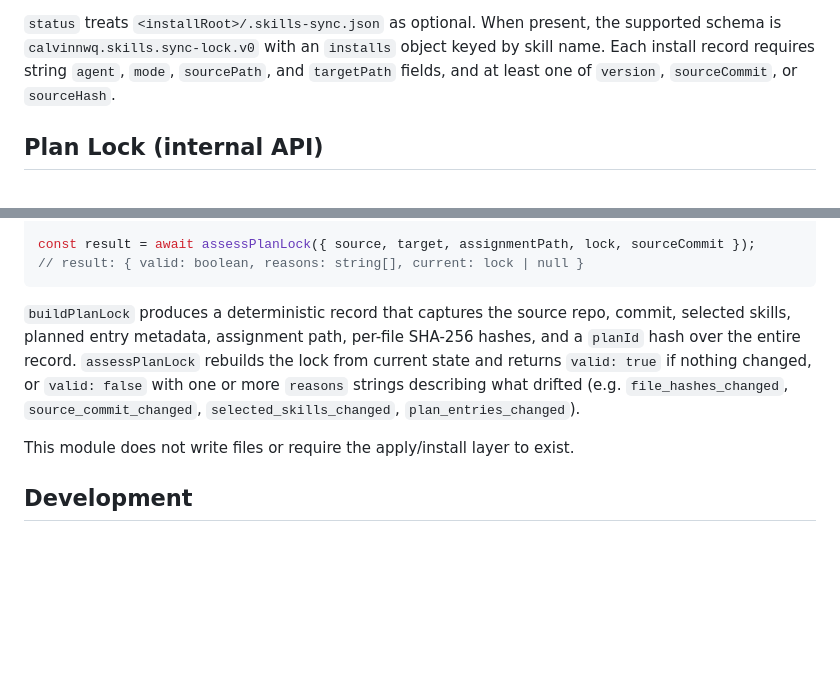
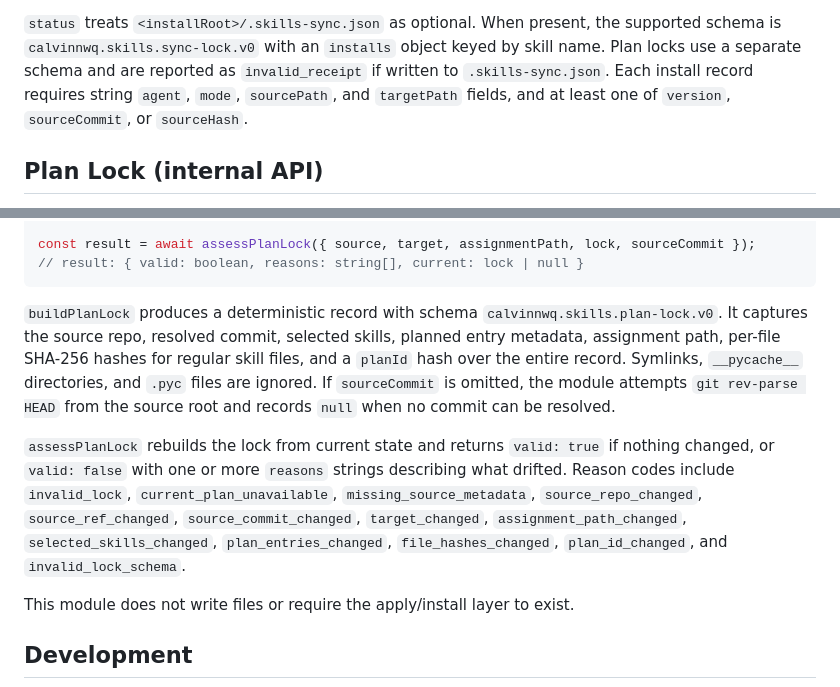
Before and after one commit to calvinnwq/skill-suitcase, a Markdown page: README.md, 2 parts joined by grey strips. Drawn GitHub-style; blank space fills up the shorter version.

Commit message:
no-mistakes(document): Document plan lock semantics

````diff
--- a/README.md
+++ b/README.md
@@ -241,9 +241,10 @@ receipt, and reports one status per planned or blocked skill. It uses `path` for
 
 `status` treats `<installRoot>/.skills-sync.json` as optional. When present, the
 supported schema is `calvinnwq.skills.sync-lock.v0` with an `installs` object
-keyed by skill name. Each install record requires string `agent`, `mode`,
-`sourcePath`, and `targetPath` fields, and at least one of `version`,
-`sourceCommit`, or `sourceHash`.
+keyed by skill name. Plan locks use a separate schema and are reported as
+`invalid_receipt` if written to `.skills-sync.json`. Each install record requires
+string `agent`, `mode`, `sourcePath`, and `targetPath` fields, and at least one
+of `version`, `sourceCommit`, or `sourceHash`.
 
 ## Plan Lock (internal API)
 
@@ -261,13 +262,21 @@ const result = await assessPlanLock({ source, target, assignmentPath, lock, sour
 // result: { valid: boolean, reasons: string[], current: lock | null }
 ```
 
-`buildPlanLock` produces a deterministic record that captures the source repo,
-commit, selected skills, planned entry metadata, assignment path, per-file
-SHA-256 hashes, and a `planId` hash over the entire record. `assessPlanLock`
-rebuilds the lock from current state and returns `valid: true` if nothing
-changed, or `valid: false` with one or more `reasons` strings describing what
-drifted (e.g. `file_hashes_changed`, `source_commit_changed`,
-`selected_skills_changed`, `plan_entries_changed`).
+`buildPlanLock` produces a deterministic record with schema
+`calvinnwq.skills.plan-lock.v0`. It captures the source repo, resolved commit,
+selected skills, planned entry metadata, assignment path, per-file SHA-256
+hashes for regular skill files, and a `planId` hash over the entire record.
+Symlinks, `__pycache__` directories, and `.pyc` files are ignored. If
+`sourceCommit` is omitted, the module attempts `git rev-parse HEAD` from the
+source root and records `null` when no commit can be resolved.
+
+`assessPlanLock` rebuilds the lock from current state and returns `valid: true`
+if nothing changed, or `valid: false` with one or more `reasons` strings
+describing what drifted. Reason codes include `invalid_lock`,
+`current_plan_unavailable`, `missing_source_metadata`, `source_repo_changed`,
+`source_ref_changed`, `source_commit_changed`, `target_changed`,
+`assignment_path_changed`, `selected_skills_changed`, `plan_entries_changed`,
+`file_hashes_changed`, `plan_id_changed`, and `invalid_lock_schema`.
 
 This module does not write files or require the apply/install layer to exist.
 
````
